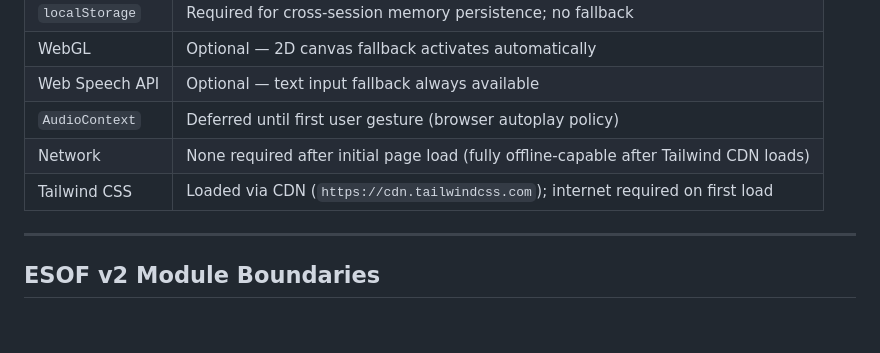
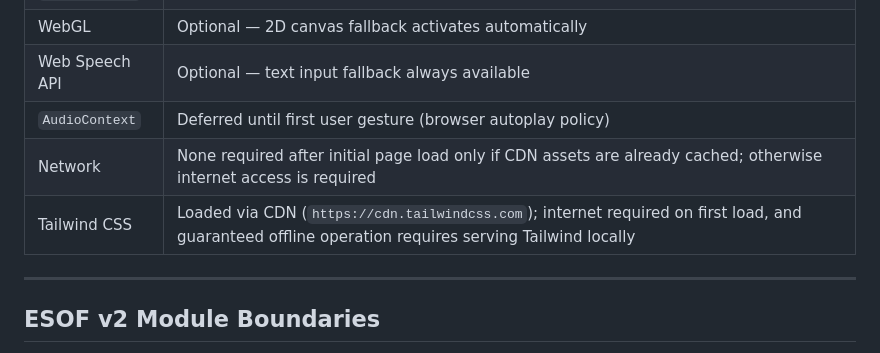
Before and after one commit to AntManThePro/godmode, a Markdown page: CONSTRAINTS.md, the part around the change. Rendered like a GitHub page; blank space fills up the shorter version.

Commit message:
Update CONSTRAINTS.md
Co-authored-by: Copilot <175728472+Copilot@users.noreply.github.com>

```diff
--- a/CONSTRAINTS.md
+++ b/CONSTRAINTS.md
@@ -15,8 +15,8 @@
 | WebGL | Optional — 2D canvas fallback activates automatically |
 | Web Speech API | Optional — text input fallback always available |
 | `AudioContext` | Deferred until first user gesture (browser autoplay policy) |
-| Network | None required after initial page load (fully offline-capable after Tailwind CDN loads) |
-| Tailwind CSS | Loaded via CDN (`https://cdn.tailwindcss.com`); internet required on first load |
+| Network | None required after initial page load only if CDN assets are already cached; otherwise internet access is required |
+| Tailwind CSS | Loaded via CDN (`https://cdn.tailwindcss.com`); internet required on first load, and guaranteed offline operation requires serving Tailwind locally |
 
 ---
 
```
